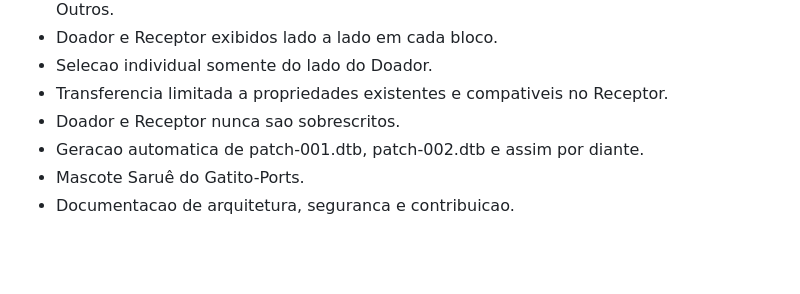
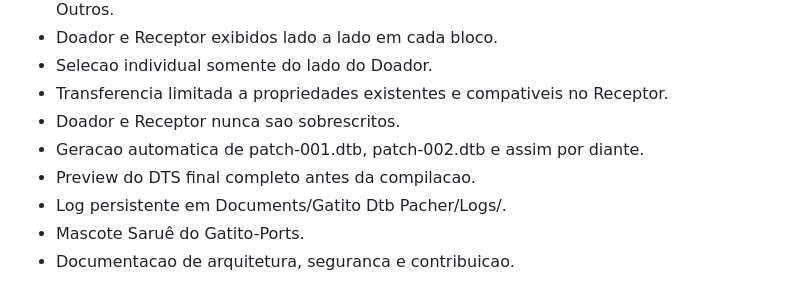
Before and after one commit to OlhaGatito/DTB-Patcher, a Markdown page: README.md, the part around the change. Rendered like a GitHub page; blank space fills up the shorter version.

Commit message:
Document final DTS preview and persistent diagnostics

```diff
--- a/README.md
+++ b/README.md
@@ -18,6 +18,8 @@ Gatito Dtb Pacher nasceu para evitar o fluxo perigoso de editar DTBs no escuro.
 - Transferencia limitada a propriedades existentes e compativeis no Receptor.
 - Doador e Receptor nunca sao sobrescritos.
 - Geracao automatica de patch-001.dtb, patch-002.dtb e assim por diante.
+- Preview do DTS final completo antes da compilacao.
+- Log persistente em Documents/Gatito Dtb Pacher/Logs/.
 - Mascote Saruê do Gatito-Ports.
 - Documentacao de arquitetura, seguranca e contribuicao.
 
```
